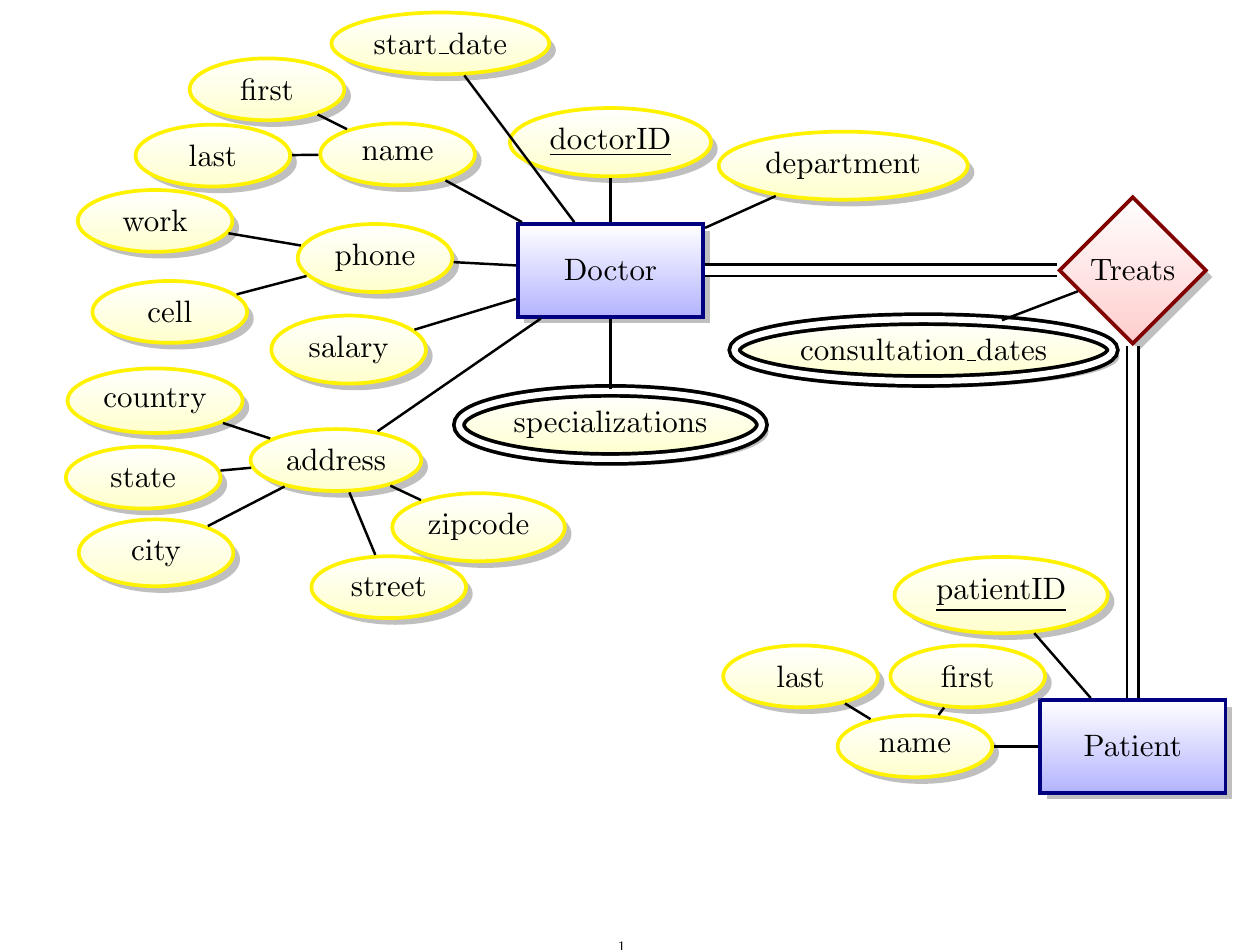
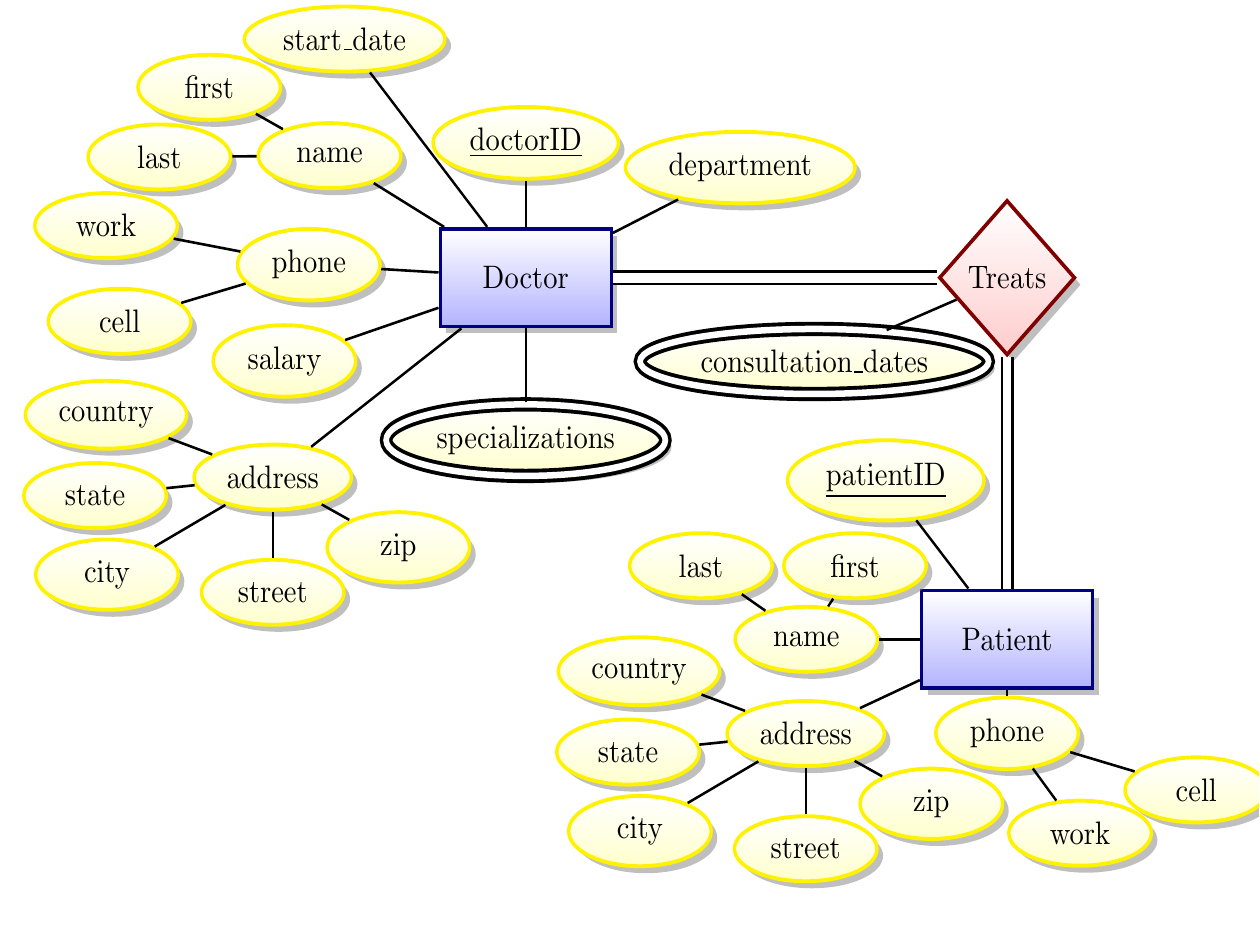
Before and after one commit to hlj1010/db_systems_project, a LaTeX document (docs/1. ER-Diagram/ER-Diagram.tex): part of the page, cut so that both start at the same text. Compiled offline with pdfLaTeX.

Commit message:
update patient attribute

```diff
--- a/docs/1. ER-Diagram/ER-Diagram.tex
+++ b/docs/1. ER-Diagram/ER-Diagram.tex
@@ -1,5 +1,5 @@
 \documentclass{article}
-\usepackage[landscape, margin=1cm]{geometry}
+\usepackage[landscape, margin=0.1cm]{geometry}
 \usepackage{graphicx}
 \usepackage{pdflscape}    %% helps to see in upright direction in pdf
 \usepackage{tikz-er2}
@@ -22,7 +22,7 @@
                          draw=green!50!black!100, drop shadow]
 
 
-\resizebox{\textwidth}{!}{
+\resizebox{\textwidth}{0.9\textheight}{
 \begin{tikzpicture}[node distance=1.5cm, every edge/.style={link}]
 
 % Doctor entity
@@ -38,7 +38,7 @@
   	\node[multi attribute] (dspec) [draw =black,below=0.8 cm of doc] {specializations} edge (doc);
 
   	% start date attribute
-  	\node[attribute] (dstart) [above left=2.5 cm of doc, xshift = 18mm] {start\_date} edge (doc);
+  	\node[attribute] (dstart) [above left=2.5 cm of doc, xshift = 15mm] {start\_date} edge (doc);
 
   	% salary attribute
   	\node[attribute] (dsal) [left= 1 cm of doc, yshift=-9mm] {salary} edge (doc);
@@ -50,11 +50,11 @@
 
 	% address attribute composite
 	\node[attribute] (dadress) [below left=1.9cm  of doc] {address} edge (doc);
-	\node[attribute] (dstr) [below=0.7cm of dadress,xshift=0.6cm] {street} edge (dadress);
+	\node[attribute] (dstr) [below=0.5cm of dadress] {street} edge (dadress);
 	\node[attribute] (dcity) [below left= of dadress,yshift=0.2cm] {city} edge (dadress);
 	\node[attribute] (dstate) [left=0.3cm of dadress,yshift=-0.2cm] {state} edge (dadress);
 	\node[attribute] (dcountry) [above left=0.9 of dadress, yshift=-5mm] {country} edge (dadress);
-	\node[attribute] (dzip) [below right =0.3 of dadress] {zipcode} edge (dadress);
+	\node[attribute] (dzip) [below right =0.3 of dadress] {zip} edge (dadress);
 
 	% phone attribute
 	\node[attribute] (docphone) [left=0.7cm  of doc,yshift=4] {phone} edge (doc);
@@ -80,7 +80,20 @@
   	\node[attribute] (pfname) [above  =0.05 cm of patname,xshift=0.6cm] {first} edge (patname);
     \node[attribute] (plname) [above =0.05 cm of patname,xshift=-1.3cm] {last} edge (patname);
 
-    %
+    % address attribute composite
+	\node[attribute] (pad) [below left=1cm  of pat,yshift=0.5cm] {address} edge (pat);
+	\node[attribute] (pstr) [below=0.5cm of pad] {street} edge (pad);
+	\node[attribute] (pcity) [below left= of pad,yshift=0.2cm] {city} edge (pad);
+	\node[attribute] (pstate) [left=0.3cm of pad,yshift=-0.2cm] {state} edge (pad);
+	\node[attribute] (pcountry) [above left=0.9 of pad, yshift=-5mm] {country} edge (pad);
+	\node[attribute] (pzip) [below right =0.3 of pad] {zip} edge (pad);
+
+	% phone attribute
+	\node[attribute] (pphone) [below=0.2cm  of pat,yshift=4] {phone} edge (pat);
+	\node[attribute] (ppphone) [below=0.3cm  of pphone,xshift=0.9cm] {work} edge (pphone);
+	\node[attribute] (pwphone) [below right=1.5cm  of pphone,yshift=1cm] {cell} edge (pphone);
+
+	% gender attribute
 
 \end{tikzpicture}
 }
```
Also changed, not shown: docs/1. ER-Diagram/ER-Diagram.pdf, docs/1. ER-Diagram/ER-Diagram.tex (2 more changed lines), 2 other files.
